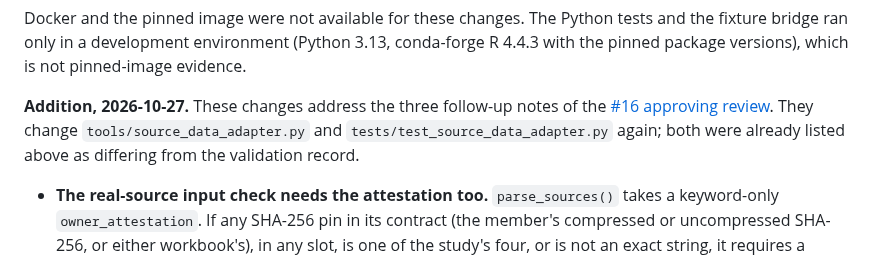
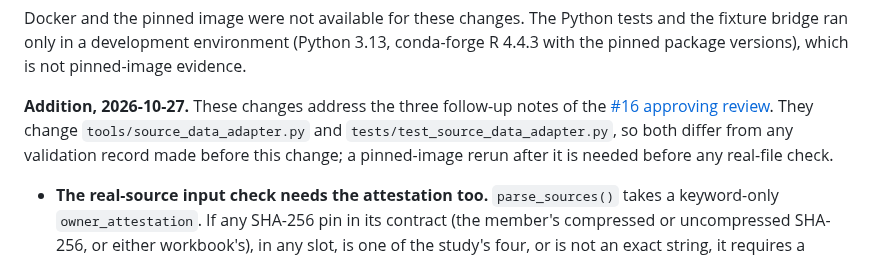
Before and after one commit to Foundation-0/project-asma, a Markdown page: docs/pilot-001-source-adapter.md, the part around the change. Rendered like a GitHub page.

Commit message:
Word the record note so it holds whichever of #22 and #23 merges first
#23 regenerates the source-adapter validation record, after which no
file differs from it. This change then makes the adapter and its test
differ again. Say that directly instead of pointing at the earlier list.

Co-Authored-By: Claude Opus 5.5 <noreply@anthropic.com>
Claude-Session: https://claude.ai/code/session_01BuwmdHVixi4BxQmXNM3F6d

```diff
--- a/docs/pilot-001-source-adapter.md
+++ b/docs/pilot-001-source-adapter.md
@@ -199,8 +199,9 @@ pinned-image evidence.
 **Addition, 2026-10-27.** These changes address the three follow-up notes of the
 [#16 approving review](https://github.com/Foundation-0/project-asma/pull/16#pullrequestreview-5660779406).
 They change `tools/source_data_adapter.py` and
-`tests/test_source_data_adapter.py` again; both were already listed above as
-differing from the validation record.
+`tests/test_source_data_adapter.py`, so both differ from any validation record
+made before this change; a pinned-image rerun after it is needed before any
+real-file check.
 - **The real-source input check needs the attestation too.** `parse_sources()`
   takes a keyword-only `owner_attestation`. If any SHA-256 pin in its contract
   (the member's compressed or uncompressed SHA-256, or either workbook's), in
```
